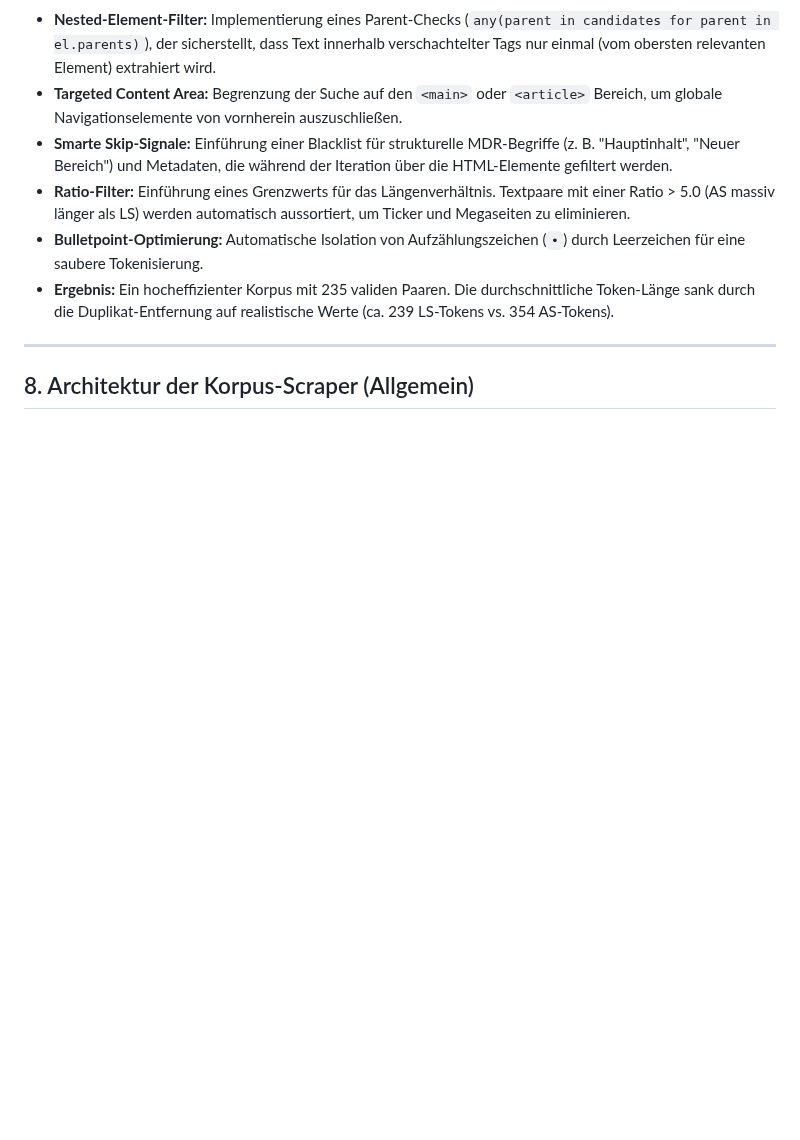
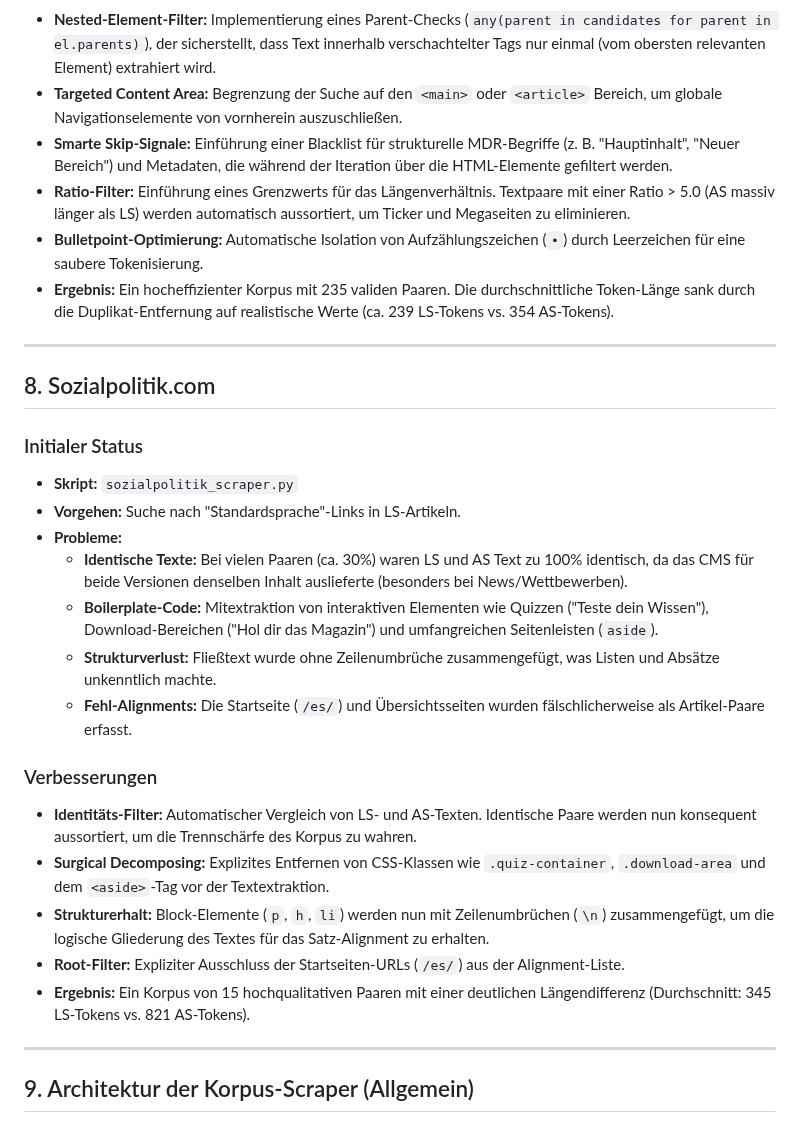
Before and after one commit to mcfiet/master-thesis, a Markdown page: research/05_data_corpus.md, the part around the change. Drawn GitHub-style; blank space fills up the shorter version.

Commit message:
feat: udpate documentation for sozialpolitik

```diff
--- a/research/05_data_corpus.md
+++ b/research/05_data_corpus.md
@@ -148,4 +148,24 @@ Der Aufbau des Korpus erfolgte in zwei Hauptphasen:
 
 ---
 
-## 8. Architektur der Korpus-Scraper (Allgemein)
+## 8. Sozialpolitik.com
+
+### Initialer Status
+*   **Skript:** `sozialpolitik_scraper.py`
+*   **Vorgehen:** Suche nach "Standardsprache"-Links in LS-Artikeln.
+*   **Probleme:**
+    *   **Identische Texte:** Bei vielen Paaren (ca. 30%) waren LS und AS Text zu 100% identisch, da das CMS für beide Versionen denselben Inhalt auslieferte (besonders bei News/Wettbewerben).
+    *   **Boilerplate-Code:** Mitextraktion von interaktiven Elementen wie Quizzen ("Teste dein Wissen"), Download-Bereichen ("Hol dir das Magazin") und umfangreichen Seitenleisten (`aside`).
+    *   **Strukturverlust:** Fließtext wurde ohne Zeilenumbrüche zusammengefügt, was Listen und Absätze unkenntlich machte.
+    *   **Fehl-Alignments:** Die Startseite (`/es/`) und Übersichtsseiten wurden fälschlicherweise als Artikel-Paare erfasst.
+
+### Verbesserungen
+*   **Identitäts-Filter:** Automatischer Vergleich von LS- und AS-Texten. Identische Paare werden nun konsequent aussortiert, um die Trennschärfe des Korpus zu wahren.
+*   **Surgical Decomposing:** Explizites Entfernen von CSS-Klassen wie `.quiz-container`, `.download-area` und dem `<aside>`-Tag vor der Textextraktion.
+*   **Strukturerhalt:** Block-Elemente (`p`, `h`, `li`) werden nun mit Zeilenumbrüchen (`\n`) zusammengefügt, um die logische Gliederung des Textes für das Satz-Alignment zu erhalten.
+*   **Root-Filter:** Expliziter Ausschluss der Startseiten-URLs (`/es/`) aus der Alignment-Liste.
+*   **Ergebnis:** Ein Korpus von 15 hochqualitativen Paaren mit einer deutlichen Längendifferenz (Durchschnitt: 345 LS-Tokens vs. 821 AS-Tokens).
+
+---
+
+## 9. Architektur der Korpus-Scraper (Allgemein)
```
